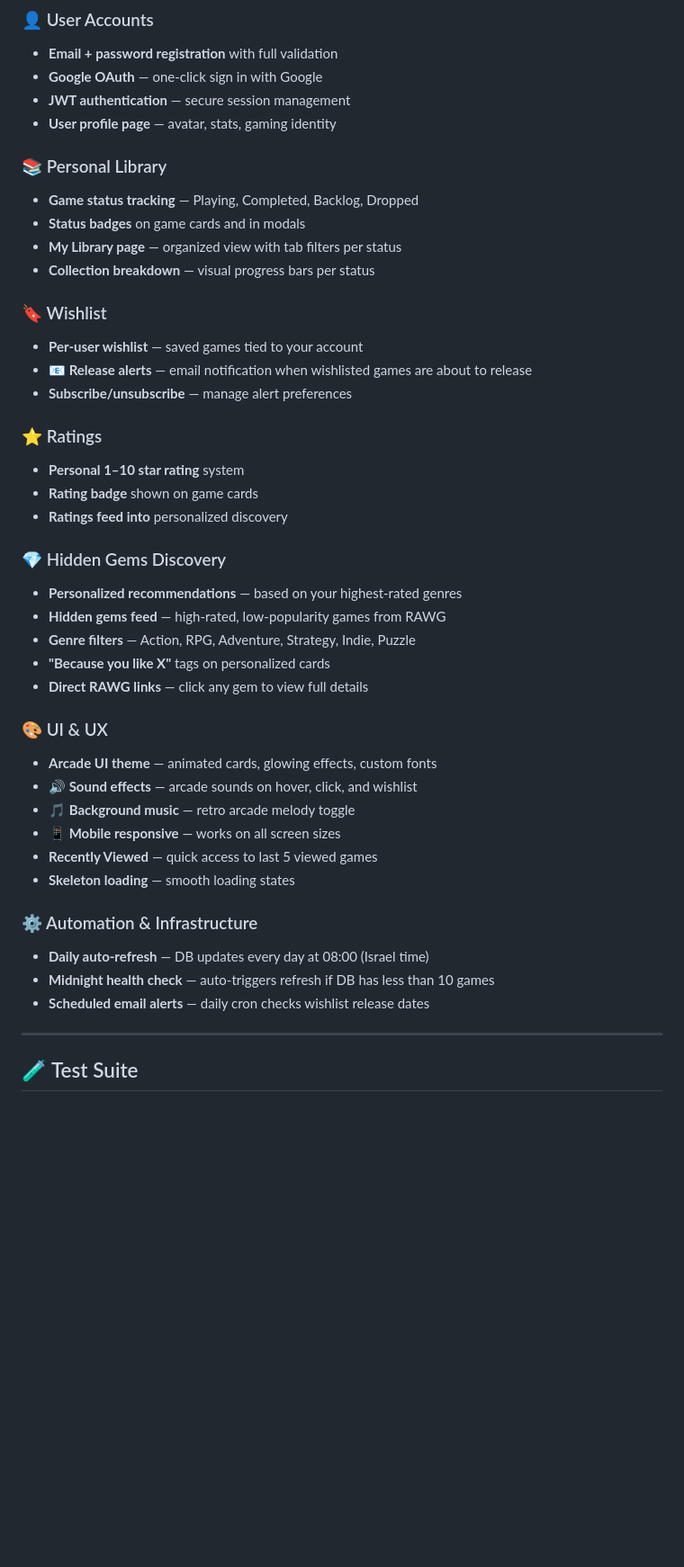
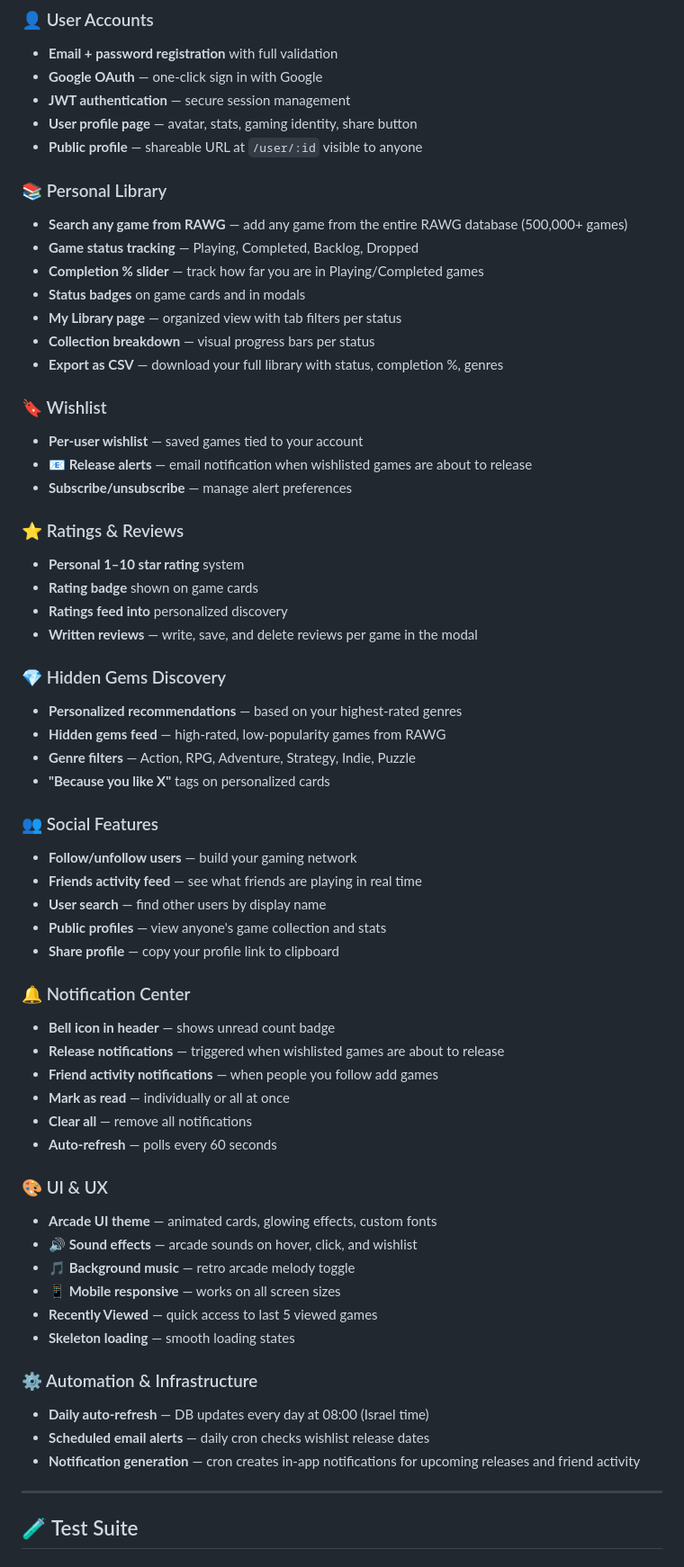
Before and after one commit to saharkalavres86/automation-project-sahar, a Markdown page: README.md, the part around one of its changes. Shown at 90% size. GitHub-like rendering; blank space fills up the shorter version.

```diff
--- a/README.md
+++ b/README.md
@@ -80,30 +83,49 @@ automation-project/
 - **Email + password registration** with full validation
 - **Google OAuth** — one-click sign in with Google
 - **JWT authentication** — secure session management
-- **User profile page** — avatar, stats, gaming identity
+- **User profile page** — avatar, stats, gaming identity, share button
+- **Public profile** — shareable URL at `/user/:id` visible to anyone
 
 ### 📚 Personal Library
+- **Search any game from RAWG** — add any game from the entire RAWG database (500,000+ games)
 - **Game status tracking** — Playing, Completed, Backlog, Dropped
+- **Completion % slider** — track how far you are in Playing/Completed games
 - **Status badges** on game cards and in modals
 - **My Library page** — organized view with tab filters per status
 - **Collection breakdown** — visual progress bars per status
+- **Export as CSV** — download your full library with status, completion %, genres
 
 ### 🔖 Wishlist
 - **Per-user wishlist** — saved games tied to your account
 - **📧 Release alerts** — email notification when wishlisted games are about to release
 - **Subscribe/unsubscribe** — manage alert preferences
 
-### ⭐ Ratings
+### ⭐ Ratings & Reviews
 - **Personal 1–10 star rating** system
 - **Rating badge** shown on game cards
 - **Ratings feed into** personalized discovery
+- **Written reviews** — write, save, and delete reviews per game in the modal
 
 ### 💎 Hidden Gems Discovery
 - **Personalized recommendations** — based on your highest-rated genres
 - **Hidden gems feed** — high-rated, low-popularity games from RAWG
 - **Genre filters** — Action, RPG, Adventure, Strategy, Indie, Puzzle
 - **"Because you like X"** tags on personalized cards
-- **Direct RAWG links** — click any gem to view full details
+
+### 👥 Social Features
+- **Follow/unfollow users** — build your gaming network
+- **Friends activity feed** — see what friends are playing in real time
+- **User search** — find other users by display name
+- **Public profiles** — view anyone's game collection and stats
+- **Share profile** — copy your profile link to clipboard
+
+### 🔔 Notification Center
+- **Bell icon in header** — shows unread count badge
+- **Release notifications** — triggered when wishlisted games are about to release
+- **Friend activity notifications** — when people you follow add games
+- **Mark as read** — individually or all at once
+- **Clear all** — remove all notifications
+- **Auto-refresh** — polls every 60 seconds
 
 ### 🎨 UI & UX
 - **Arcade UI theme** — animated cards, glowing effects, custom fonts
@@ -115,8 +137,8 @@ automation-project/
 
 ### ⚙️ Automation & Infrastructure
 - **Daily auto-refresh** — DB updates every day at 08:00 (Israel time)
-- **Midnight health check** — auto-triggers refresh if DB has less than 10 games
 - **Scheduled email alerts** — daily cron checks wishlist release dates
+- **Notification generation** — cron creates in-app notifications for upcoming releases and friend activity
 
 ---
 
```
Also changed, not shown: other parts of README.md (+99 -17 lines).
